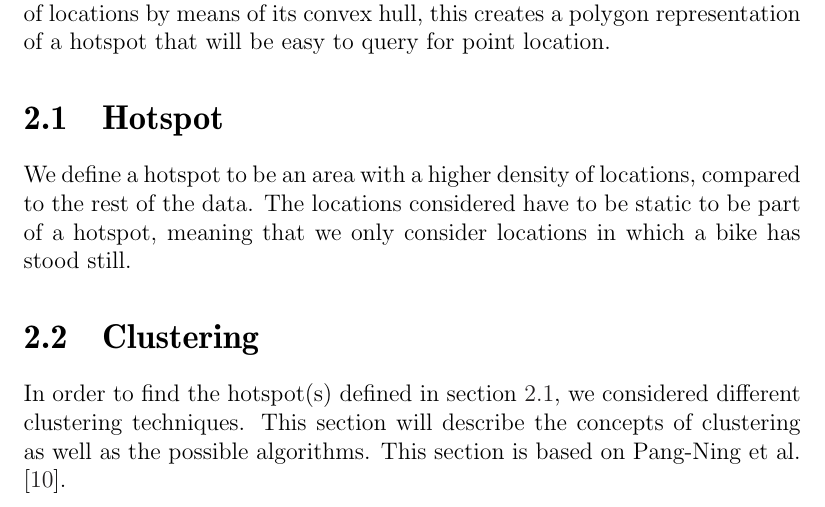
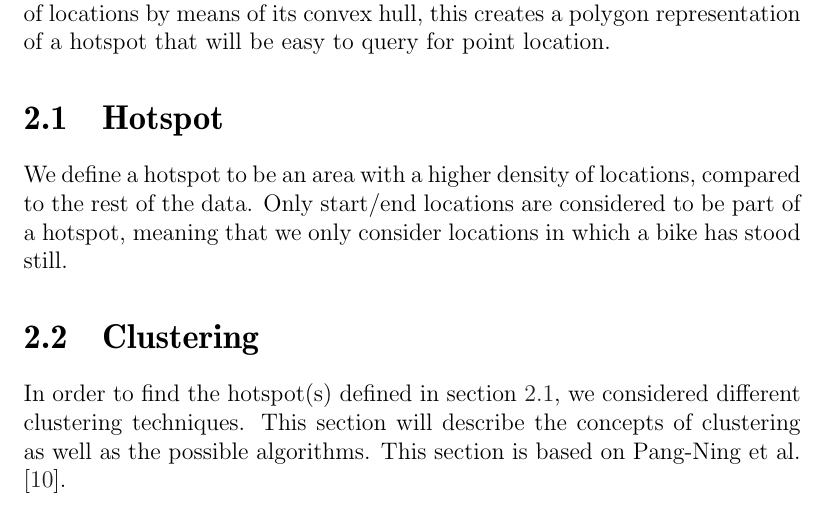
Before and after one commit to sw701e14/report, a LaTeX thesis (main.tex, which reads content/hotspots.tex): part of page 22 of 62, cut so that both start at the same text. Compiled offline with pdfLaTeX; a LaTeX package or settings file that is missing is left out.

Commit message:
Clarrified hotspot definition according to Giovannis wishes.

```diff
--- a/content/hotspots.tex
+++ b/content/hotspots.tex
@@ -8,4 +8,4 @@ In order to group the locations, we explore clustering techniques, before choosi
 Finally, in order to simplify hotspot representations, we represent its set of locations by means of its convex hull, this creates a polygon representation of a hotspot that will be easy to query for point location.
 
 \section{Hotspot}\label{hotspot}
-We define a hotspot to be an area with a higher density of locations, compared to the rest of the data. The locations considered have to be static to be part of a hotspot, meaning that we only consider locations in which a bike has stood still.
+We define a hotspot to be an area with a higher density of locations, compared to the rest of the data. Only start/end locations are considered to be part of a hotspot, meaning that we only consider locations in which a bike has stood still.
```
